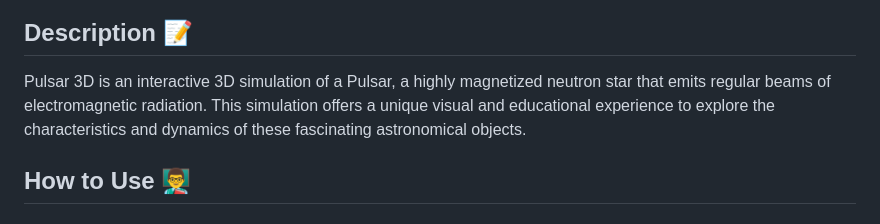
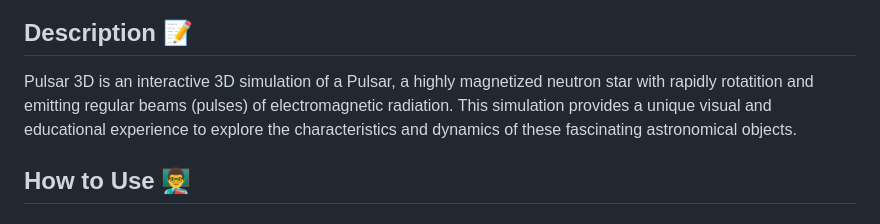
Before and after one commit to cometsinthesky/pulsar-3D, a Markdown page: README/EN/README.md, the part around the change. GitHub-like rendering.

```diff
--- a/README/EN/README.md
+++ b/README/EN/README.md
@@ -5,7 +5,7 @@
 
 ## Description 📝
 
-Pulsar 3D is an interactive 3D simulation of a Pulsar, a highly magnetized neutron star that emits regular beams of electromagnetic radiation. This simulation offers a unique visual and educational experience to explore the characteristics and dynamics of these fascinating astronomical objects.
+Pulsar 3D is an interactive 3D simulation of a Pulsar, a highly magnetized neutron star with rapidly rotatition and emitting regular beams (pulses) of electromagnetic radiation. This simulation provides a unique visual and educational experience to explore the characteristics and dynamics of these fascinating astronomical objects.
 
 ## How to Use 👨‍🏫
 
```
